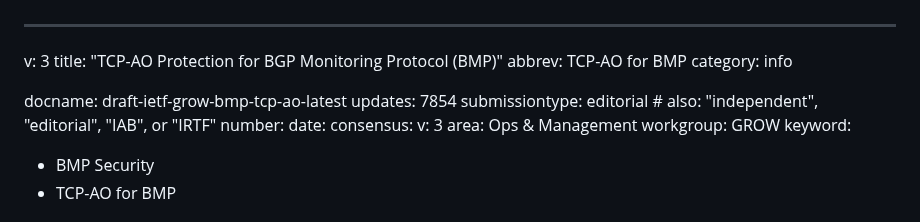
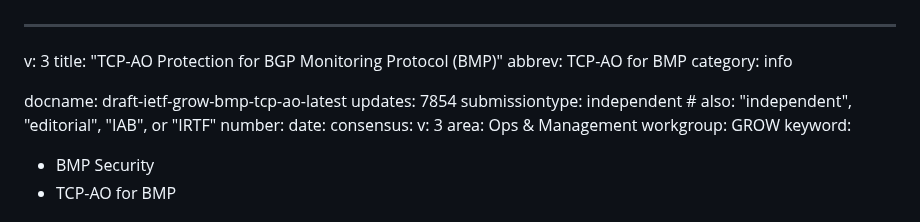
Before and after one commit to hmntsharma/draft-ietf-grow-bmp-tcp-ao, a Markdown page: draft-ietf-grow-bmp-tcp-ao.md, the part around the change. GitHub-like rendering.

```diff
--- a/draft-ietf-grow-bmp-tcp-ao.md
+++ b/draft-ietf-grow-bmp-tcp-ao.md
@@ -6,7 +6,7 @@ category: info
 
 docname: draft-ietf-grow-bmp-tcp-ao-latest
 updates: 7854
-submissiontype: editorial  # also: "independent", "editorial", "IAB", or "IRTF"
+submissiontype: independent  # also: "independent", "editorial", "IAB", or "IRTF"
 number:
 date:
 consensus:
```
